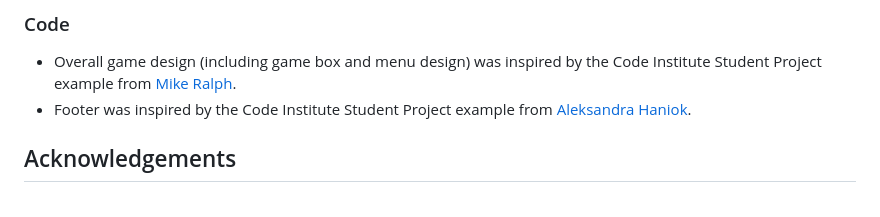
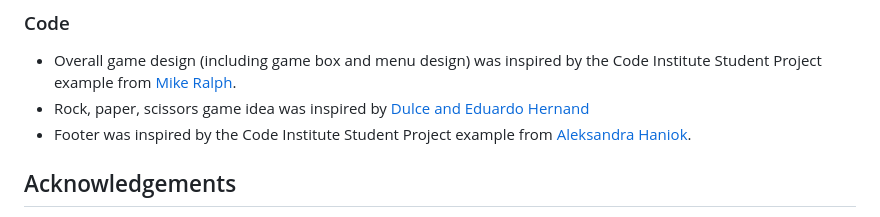
Before and after one commit to StanimirVasev/ci-interactive-frontend-development-milestone-project, a Markdown page: README.md, the part around the change. Rendered like a GitHub page.

```diff
--- a/README.md
+++ b/README.md
@@ -316,6 +316,7 @@ The game consist of the following screens:
 ### Code
 
 - Overall game design (including game box and menu design) was inspired by the Code Institute Student Project example from [Mike Ralph](https://www.miker94.github.io/CI-Project-Portfolio-2/).
+- Rock, paper, scissors game idea was inspired by [Dulce and Eduardo Hernand](https://github.com/iamdulce/rock-paper-scissors-)
 - Footer was inspired by the Code Institute Student Project example from [Aleksandra Haniok](https://www.aleksandracodes.github.io/CI_PP2_SunshineGuessing/).
 
 ## Acknowledgements
```
